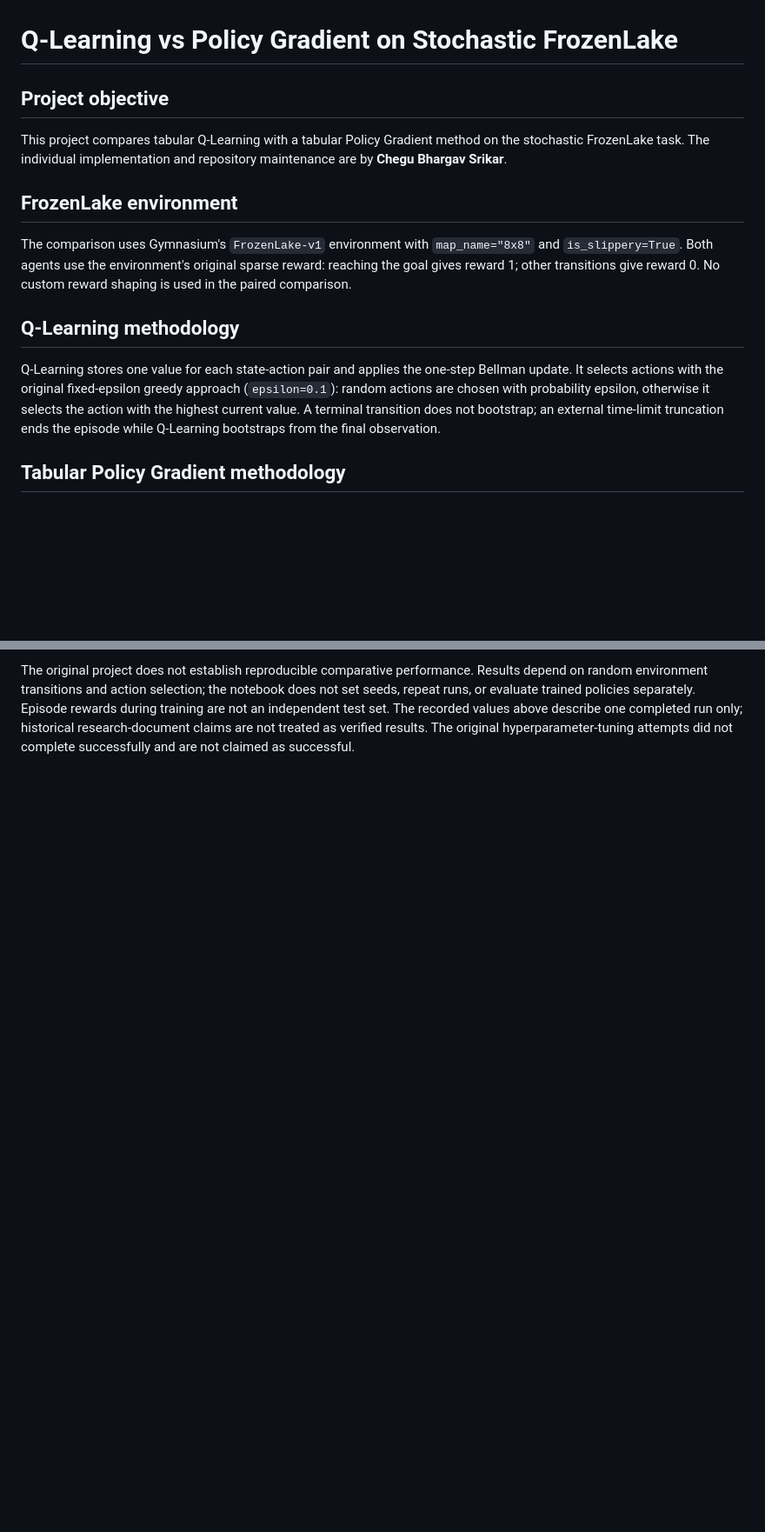
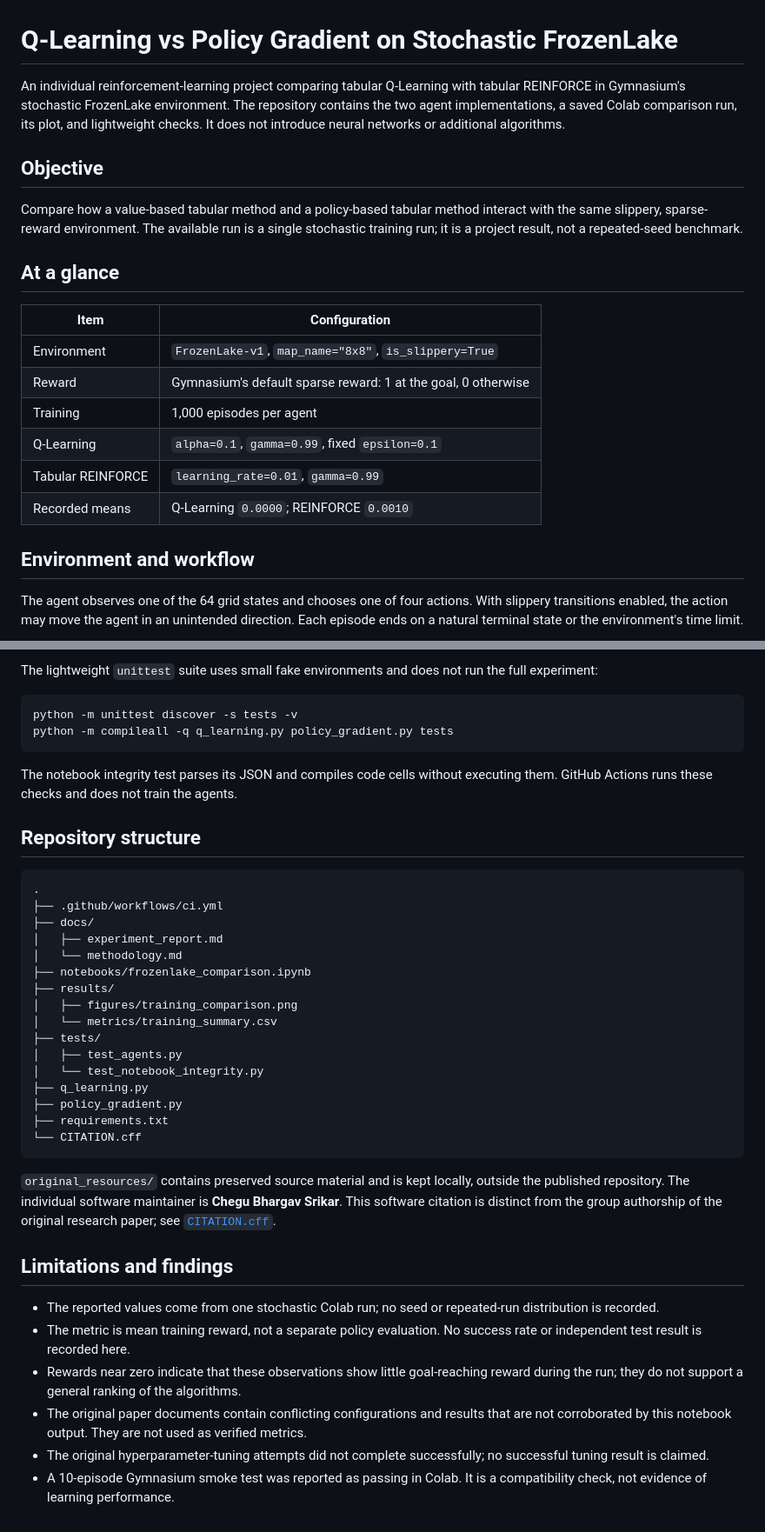
Before and after one commit to bhargavsrikar-5/Frozenlake-rl-comparison, a Markdown page: README.md, 2 parts joined by grey strips. Shown at 87% size. Drawn GitHub-style; blank space fills up the shorter version.

````diff
--- a/README.md
+++ b/README.md
@@ -1,16 +1,23 @@
 # Q-Learning vs Policy Gradient on Stochastic FrozenLake
 
-## Project objective
+An individual reinforcement-learning project comparing tabular Q-Learning with tabular REINFORCE in Gymnasium's stochastic FrozenLake environment. The repository contains the two agent implementations, a saved Colab comparison run, its plot, and lightweight checks. It does not introduce neural networks or additional algorithms.
 
-This project compares tabular Q-Learning with a tabular Policy Gradient method on the stochastic FrozenLake task. The individual implementation and repository maintenance are by **Chegu Bhargav Srikar**.
+## Objective
 
-## FrozenLake environment
+Compare how a value-based tabular method and a policy-based tabular method interact with the same slippery, sparse-reward environment. The available run is a single stochastic training run; it is a project result, not a repeated-seed benchmark.
 
-The comparison uses Gymnasium's `FrozenLake-v1` environment with `map_name="8x8"` and `is_slippery=True`. Both agents use the environment's original sparse reward: reaching the goal gives reward 1; other transitions give reward 0. No custom reward shaping is used in the paired comparison.
+## At a glance
 
-## Q-Learning methodology
+| Item | Configuration |
+|---|---|
+| Environment | `FrozenLake-v1`, `map_name="8x8"`, `is_slippery=True` |
+| Reward | Gymnasium's default sparse reward: 1 at the goal, 0 otherwise |
+| Training | 1,000 episodes per agent |
+| Q-Learning | `alpha=0.1`, `gamma=0.99`, fixed `epsilon=0.1` |
+| Tabular REINFORCE | `learning_rate=0.01`, `gamma=0.99` |
+| Recorded means | Q-Learning `0.0000`; REINFORCE `0.0010` |
 
-Q-Learning stores one value for each state-action pair and applies the one-step Bellman update. It selects actions with the original fixed-epsilon greedy approach (`epsilon=0.1`): random actions are chosen with probability epsilon, otherwise it selects the action with the highest current value. A terminal transition does not bootstrap; an external time-limit truncation ends the episode while Q-Learning bootstraps from the final observation.
+## Environment and workflow
 
-## Tabular Policy Gradient methodology
+The agent observes one of the 64 grid states and chooses one of four actions. With slippery transitions enabled, the action may move the agent in an unintended direction. Each episode ends on a natural terminal state or the environment's time limit.
 
@@ -46,2 +70,41 @@ Run the notebook cells to train both agents and display their training-reward cu
 
-The original project does not establish reproducible comparative performance. Results depend on random environment transitions and action selection; the notebook does not set seeds, repeat runs, or evaluate trained policies separately. Episode rewards during training are not an independent test set. The recorded values above describe one completed run only; historical research-document claims are not treated as verified results. The original hyperparameter-tuning attempts did not complete successfully and are not claimed as successful.
+The lightweight `unittest` suite uses small fake environments and does not run the full experiment:
+
+```bash
+python -m unittest discover -s tests -v
+python -m compileall -q q_learning.py policy_gradient.py tests
+```
+
+The notebook integrity test parses its JSON and compiles code cells without executing them. GitHub Actions runs these checks and does not train the agents.
+
+## Repository structure
+
+```text
+.
+├── .github/workflows/ci.yml
+├── docs/
+│   ├── experiment_report.md
+│   └── methodology.md
+├── notebooks/frozenlake_comparison.ipynb
+├── results/
+│   ├── figures/training_comparison.png
+│   └── metrics/training_summary.csv
+├── tests/
+│   ├── test_agents.py
+│   └── test_notebook_integrity.py
+├── q_learning.py
+├── policy_gradient.py
+├── requirements.txt
+└── CITATION.cff
+```
+
+`original_resources/` contains preserved source material and is kept locally, outside the published repository. The individual software maintainer is **Chegu Bhargav Srikar**. This software citation is distinct from the group authorship of the original research paper; see [`CITATION.cff`](CITATION.cff).
+
+## Limitations and findings
+
+- The reported values come from one stochastic Colab run; no seed or repeated-run distribution is recorded.
+- The metric is mean training reward, not a separate policy evaluation. No success rate or independent test result is recorded here.
+- Rewards near zero indicate that these observations show little goal-reaching reward during the run; they do not support a general ranking of the algorithms.
+- The original paper documents contain conflicting configurations and results that are not corroborated by this notebook output. They are not used as verified metrics.
+- The original hyperparameter-tuning attempts did not complete successfully; no successful tuning result is claimed.
+- A 10-episode Gymnasium smoke test was reported as passing in Colab. It is a compatibility check, not evidence of learning performance.
````
Also changed, not shown: other parts of README.md (+29 -12 lines), docs/experiment_report.md (added, +51 -0 lines), docs/methodology.md (added, +51 -0 lines), results/figures/training_comparison.png (added), 8 other files.
